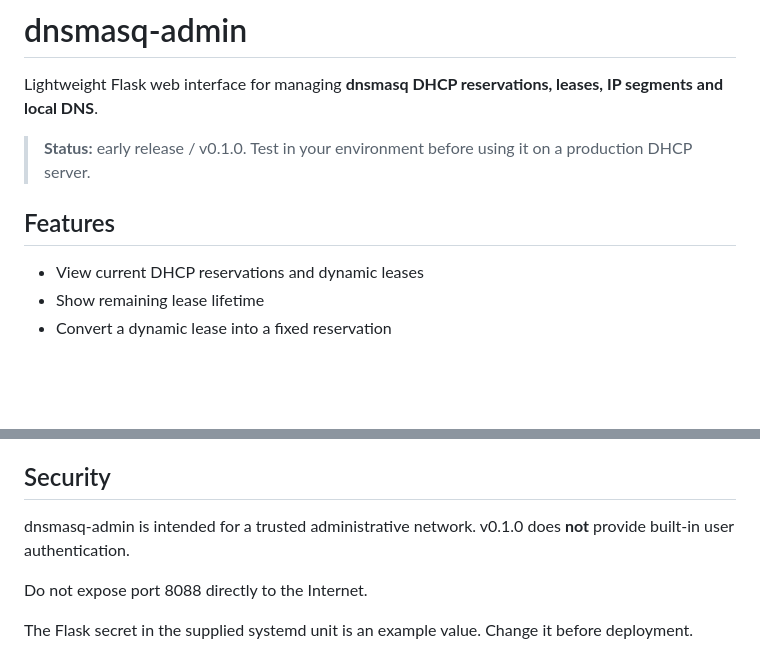
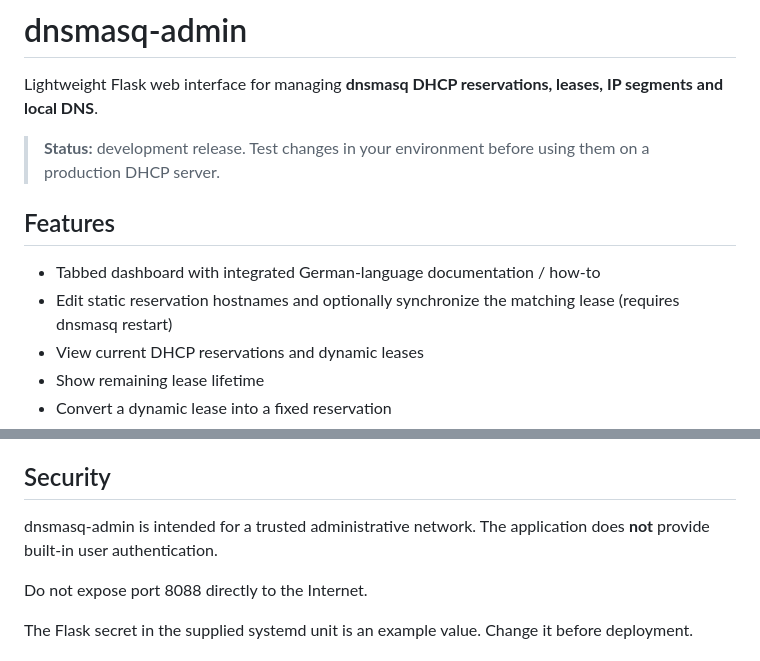
Before and after one commit to lexxi/dnsmasq-admin, a Markdown page: README.md, 2 parts joined by grey strips. GitHub-like rendering; blank space fills up the shorter version.

Commit message:
Update README for tabbed interface and hostname editing

```diff
--- a/README.md
+++ b/README.md
@@ -2,10 +2,12 @@
 
 Lightweight Flask web interface for managing **dnsmasq DHCP reservations, leases, IP segments and local DNS**.
 
-> **Status:** early release / v0.1.0. Test in your environment before using it on a production DHCP server.
+> **Status:** development release. Test changes in your environment before using them on a production DHCP server.
 
 ## Features
 
+- Tabbed dashboard with integrated German-language documentation / how-to
+- Edit static reservation hostnames and optionally synchronize the matching lease (requires dnsmasq restart)
 - View current DHCP reservations and dynamic leases
 - Show remaining lease lifetime
 - Convert a dynamic lease into a fixed reservation
@@ -153,7 +155,7 @@ The client can then obtain its newly reserved address on the next DHCP request/r
 
 ## Security
 
-dnsmasq-admin is intended for a trusted administrative network. v0.1.0 does **not** provide built-in user authentication.
+dnsmasq-admin is intended for a trusted administrative network. The application does **not** provide built-in user authentication.
 
 Do not expose port 8088 directly to the Internet.
 
```
